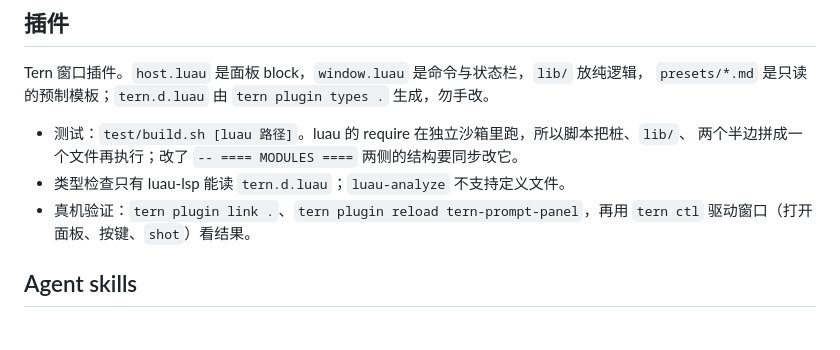
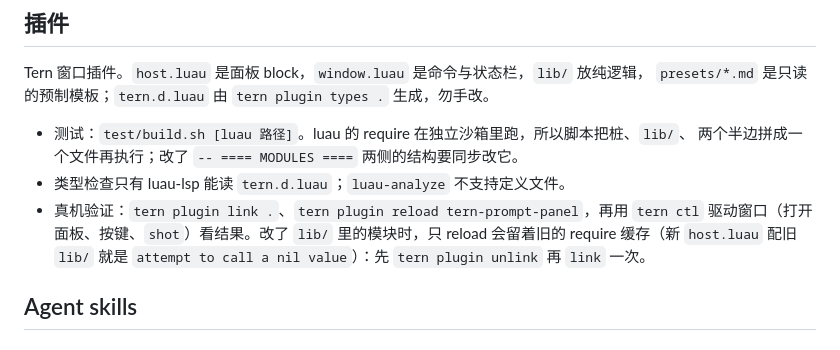
Before and after one commit to meisijiya/tern-prompt-panel, a Markdown page: AGENTS.md, the part around the change. Drawn GitHub-style.

```diff
--- a/AGENTS.md
+++ b/AGENTS.md
@@ -9,7 +9,9 @@ Tern 窗口插件。`host.luau` 是面板 block，`window.luau` 是命令与状
   两个半边拼成一个文件再执行；改了 `-- ==== MODULES ====` 两侧的结构要同步改它。
 - 类型检查只有 luau-lsp 能读 `tern.d.luau`；`luau-analyze` 不支持定义文件。
 - 真机验证：`tern plugin link .`、`tern plugin reload tern-prompt-panel`，再用 `tern ctl`
-  驱动窗口（打开面板、按键、`shot`）看结果。
+  驱动窗口（打开面板、按键、`shot`）看结果。改了 `lib/` 里的模块时，只 reload 会留着旧的
+  require 缓存（新 `host.luau` 配旧 `lib/` 就是 `attempt to call a nil value`）：先
+  `tern plugin unlink` 再 `link` 一次。
 
 ## Agent skills
 
```
Also changed, not shown: GLOSSARY.md (+16 -8 lines), README.md (+11 -6 lines), docs/panel.png, 8 other files.
